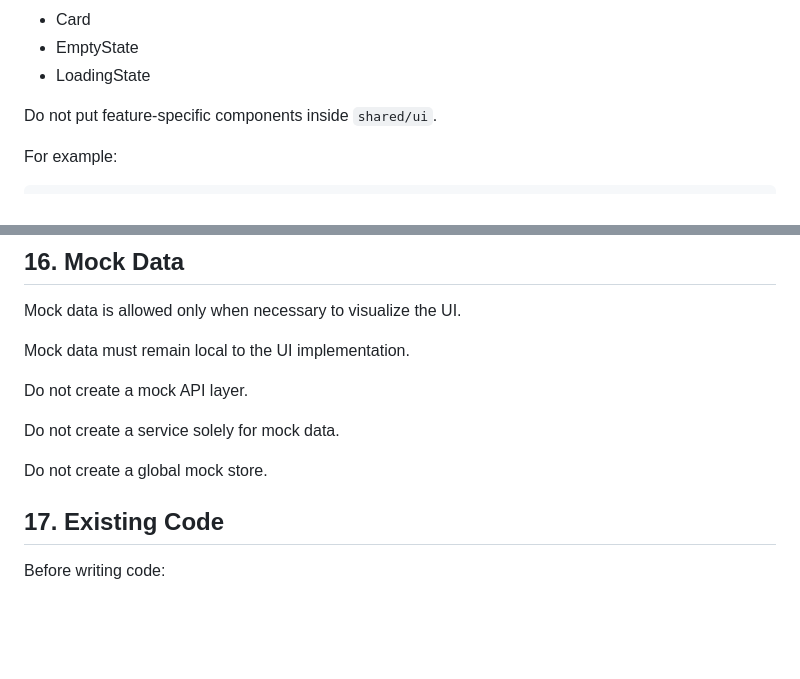
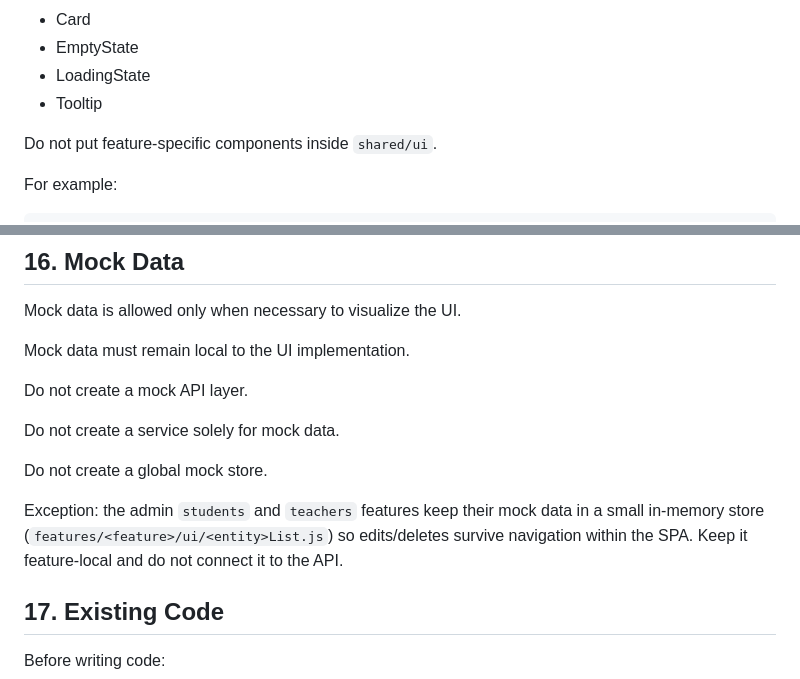
Before and after one commit to Blizbyteco/raport, a Markdown page: frontend/.agents/AGENTS.md, 2 parts joined by grey strips. GitHub-like rendering; blank space fills up the shorter version.

Commit message:
docs(agents): document combined student edit page, tooltip, and mock stores

```diff
--- a/frontend/.agents/AGENTS.md
+++ b/frontend/.agents/AGENTS.md
@@ -171,6 +171,7 @@ Examples:
 - Card
 - EmptyState
 - LoadingState
+- Tooltip
 
 Do not put feature-specific components inside `shared/ui`.
 
@@ -385,6 +386,8 @@ Do not create a service solely for mock data.
 
 Do not create a global mock store.
 
+Exception: the admin `students` and `teachers` features keep their mock data in a small in-memory store (`features/<feature>/ui/<entity>List.js`) so edits/deletes survive navigation within the SPA. Keep it feature-local and do not connect it to the API.
+
 ## 17. Existing Code
 
 Before writing code:
```
Also changed, not shown: 1 other file.
